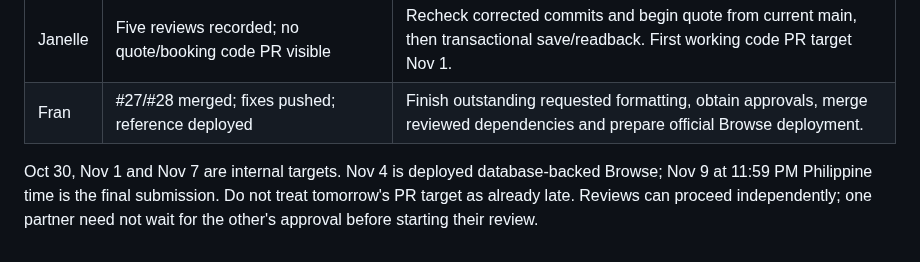
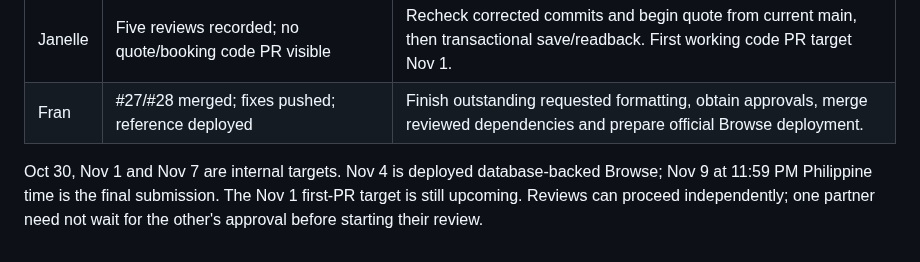
Before and after one commit to Frannaaa/slotdrop-gc2, a Markdown page: docs/review-2026-10-30.md, the part around the change. Rendered like a GitHub page.

Commit message:
Clarify the upcoming Nov 1 PR target relative to Oct 30

```diff
--- a/docs/review-2026-10-30.md
+++ b/docs/review-2026-10-30.md
@@ -30,4 +30,4 @@ The complete private reference separately passed 48 local tests plus one Postgre
 | Janelle | Five reviews recorded; no quote/booking code PR visible | Recheck corrected commits and begin quote from current main, then transactional save/readback. First working code PR target Nov 1. |
 | Fran | #27/#28 merged; fixes pushed; reference deployed | Finish outstanding requested formatting, obtain approvals, merge reviewed dependencies and prepare official Browse deployment. |
 
-Oct 30, Nov 1 and Nov 7 are internal targets. Nov 4 is deployed database-backed Browse; Nov 9 at 11:59 PM Philippine time is the final submission. Do not treat tomorrow's PR target as already late. Reviews can proceed independently; one partner need not wait for the other's approval before starting their review.
+Oct 30, Nov 1 and Nov 7 are internal targets. Nov 4 is deployed database-backed Browse; Nov 9 at 11:59 PM Philippine time is the final submission. The Nov 1 first-PR target is still upcoming. Reviews can proceed independently; one partner need not wait for the other's approval before starting their review.
```
